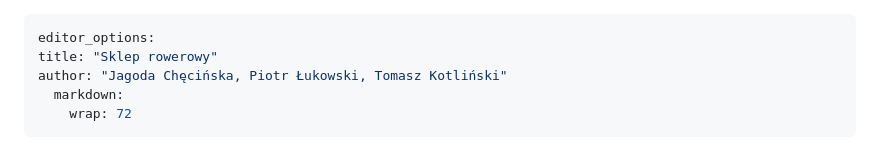
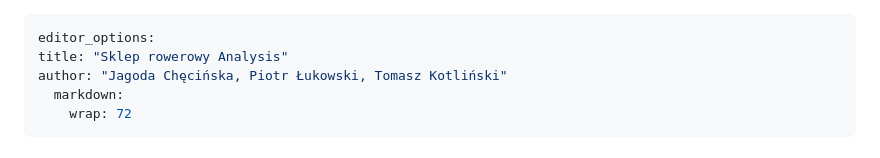
Before and after one commit to s202331/Piraci-z-Zatoki, a Markdown page: README.md, the part around the change. Drawn GitHub-style.

Commit message:
zmiana tytulu

```diff
--- a/README.md
+++ b/README.md
@@ -1,6 +1,6 @@
 ---
 editor_options:
-title: "Sklep rowerowy"
+title: "Sklep rowerowy Analysis"
 author: "Jagoda Chęcińska, Piotr Łukowski, Tomasz Kotliński"
   markdown:
     wrap: 72
```
